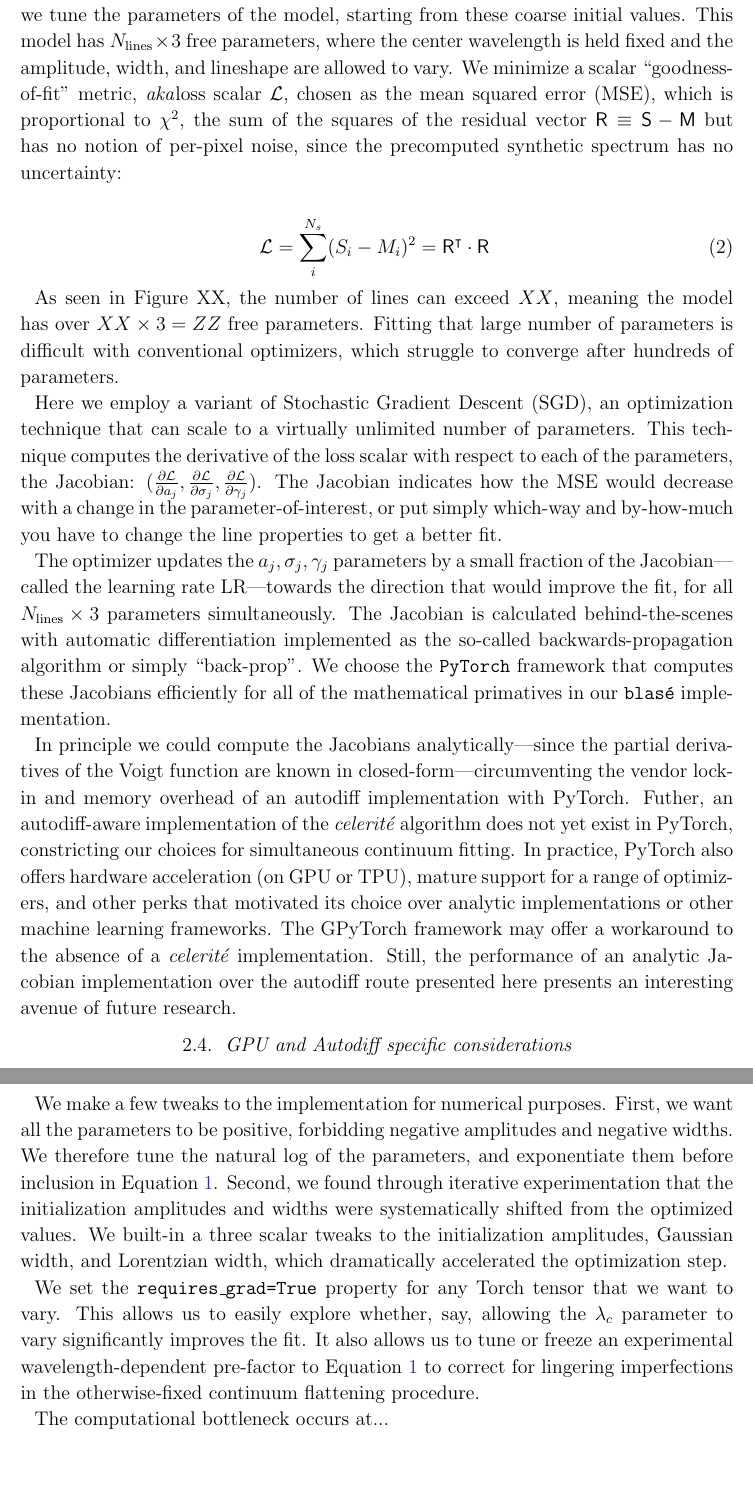
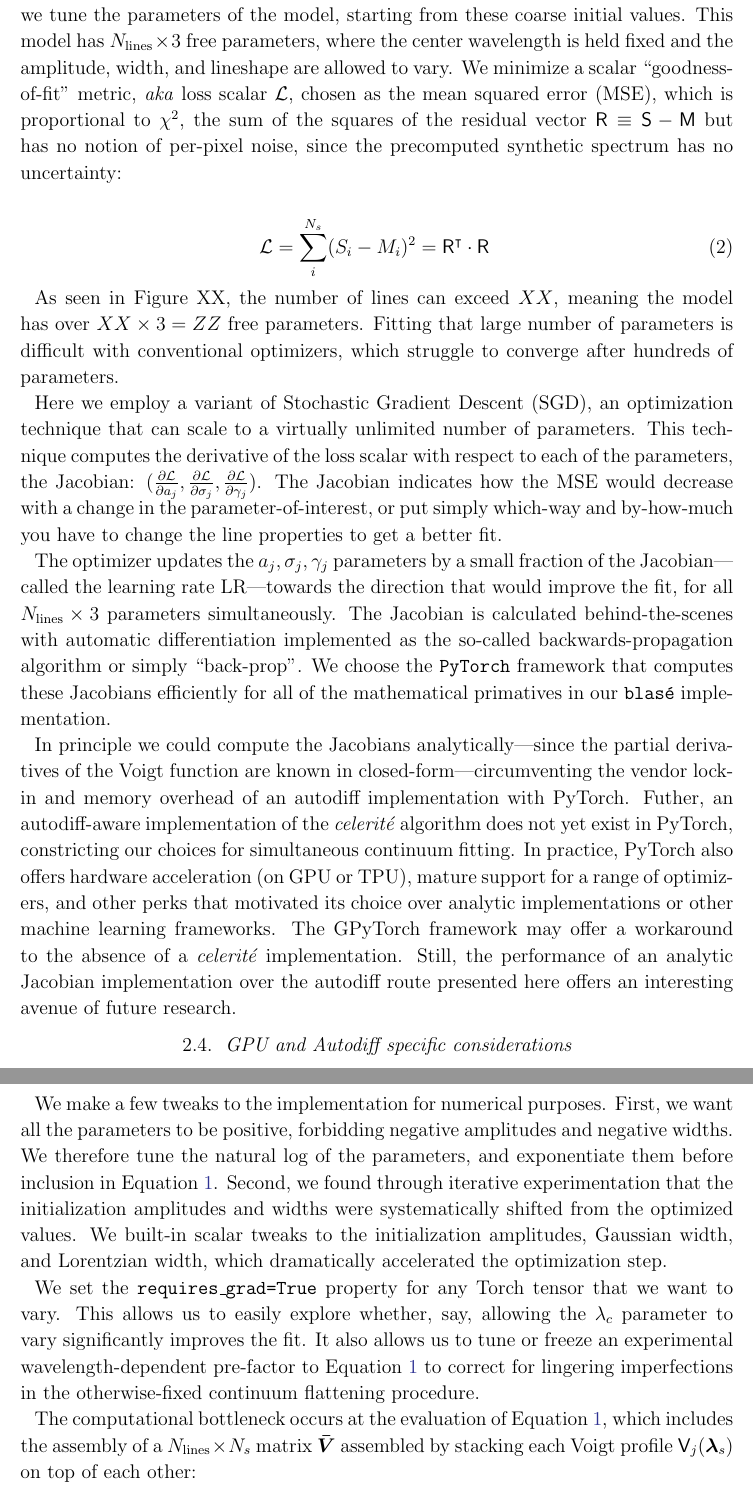
Before and after one commit to gully/blase, a LaTeX paper (paper/paper1/ms.tex): two parts of pages 7 and 8 of 14, joined at a grey line, cut so that both start at the same text, the shorter picture padded with empty space. Compiled offline with LaTeX, dvips and Ghostscript.

Commit message:
Prose and equation writing

```diff
--- a/paper/paper1/ms.tex
+++ b/paper/paper1/ms.tex
@@ -153,11 +153,13 @@ Here we employ a variant of Stochastic Gradient Descent (SGD), an optimization t
 
 The optimizer updates the $a_j, \sigma_j, \gamma_j$ parameters by a small fraction of the Jacobian---called the learning rate LR---towards the direction that would improve the fit, for all $N_{\mathrm{lines}} \times 3$ parameters simultaneously.  The Jacobian is calculated behind-the-scenes with automatic differentiation\authorcomment1{Citation} implemented as the so-called backwards-propagation algorithm or simply ``back-prop''.  We choose the \texttt{PyTorch} framework that computes these Jacobians efficiently for all of the mathematical primatives in our \texttt{blas\'e} implementation.
 
-In principle we could compute the Jacobians analytically---since the partial derivatives of the Voigt function are known in closed-form---circumventing the vendor lock-in and memory overhead of an autodiff implementation with PyTorch.  Futher, an autodiff-aware implementation of the \emph{celerit\'e} algorithm\authorcomment1{add DFM citation} does not yet exist in PyTorch, constricting our choices for simultaneous continuum fitting.  In practice, PyTorch also offers hardware acceleration (on GPU or TPU)\authorcomment1{citation needed}, mature support for a range of optimizers, and other perks that motivated its choice over analytic implementations or other machine learning frameworks.  The GPyTorch framework\authorcomment1{add citation} may offer a workaround to the absence of a \emph{celerit\'e} implementation.  Still, the performance of an analytic Jacobian implementation over the autodiff route presented here presents an interesting avenue of future research.
+In principle we could compute the Jacobians analytically---since the partial derivatives of the Voigt function are known in closed-form---circumventing the vendor lock-in and memory overhead of an autodiff implementation with PyTorch.  Futher, an autodiff-aware implementation of the \emph{celerit\'e} algorithm\authorcomment1{add DFM citation} does not yet exist in PyTorch, constricting our choices for simultaneous continuum fitting.  In practice, PyTorch also offers hardware acceleration (on GPU or TPU)\authorcomment1{citation needed}, mature support for a range of optimizers, and other perks that motivated its choice over analytic implementations or other machine learning frameworks.  The GPyTorch framework\authorcomment1{add citation} may offer a workaround to the absence of a \emph{celerit\'e} implementation.  Still, the performance of an analytic Jacobian implementation over the autodiff route presented here offers an interesting avenue of future research.
 
 \subsection{GPU and Autodiff specific considerations}
-We make a few tweaks to the implementation for numerical purposes.  First, we want all the parameters to be positive, forbidding negative amplitudes and negative widths.  We therefore tune the natural log of the parameters, and exponentiate them before inclusion in Equation \ref{equation1}.  Second, we found through iterative experimentation that the initialization amplitudes and widths were systematically shifted from the optimized values.  We built-in a three scalar tweaks to the initialization amplitudes, Gaussian width, and Lorentzian width, which dramatically accelerated the optimization step.
+We make a few tweaks to the implementation for numerical purposes.  First, we want all the parameters to be positive, forbidding negative amplitudes and negative widths.  We therefore tune the natural log of the parameters, and exponentiate them before inclusion in Equation \ref{equation1}.  Second, we found through iterative experimentation that the initialization amplitudes and widths were systematically shifted from the optimized values.  We built-in scalar tweaks to the initialization amplitudes, Gaussian width, and Lorentzian width, which dramatically accelerated the optimization step.
 
 We set the \texttt{requires\_grad=True} property for any Torch tensor that we want to vary.  This allows us to easily explore whether, say, allowing the $\lambda_c$ parameter to vary significantly improves the fit.  It also allows us to tune or freeze an experimental wavelength-dependent pre-factor to Equation \ref{equation1} to correct for lingering imperfections in the otherwise-fixed continuum flattening procedure.
 
-The computational bottleneck occurs at...
+The computational bottleneck occurs at the evaluation of Equation \ref{equation1}, which includes the assembly of a $N_{\mathrm{lines}}\times N_{s}$ matrix $\bm{\bar{V}}$ assembled by stacking each Voigt profile $\mathsf{V}_j(\bm{\lambda}_s)$ on top of each other:
+
+\begin{equation}
@@ -164,3 +172,6 @@ The computational bottleneck occurs at...
+\end{equation}
+
+$\mathsf{V}_j(\bm{\lambda}_s)$ matrix  .
 
 
 
```
Also changed, not shown: paper/paper1/ms.tex (12 more changed lines).
